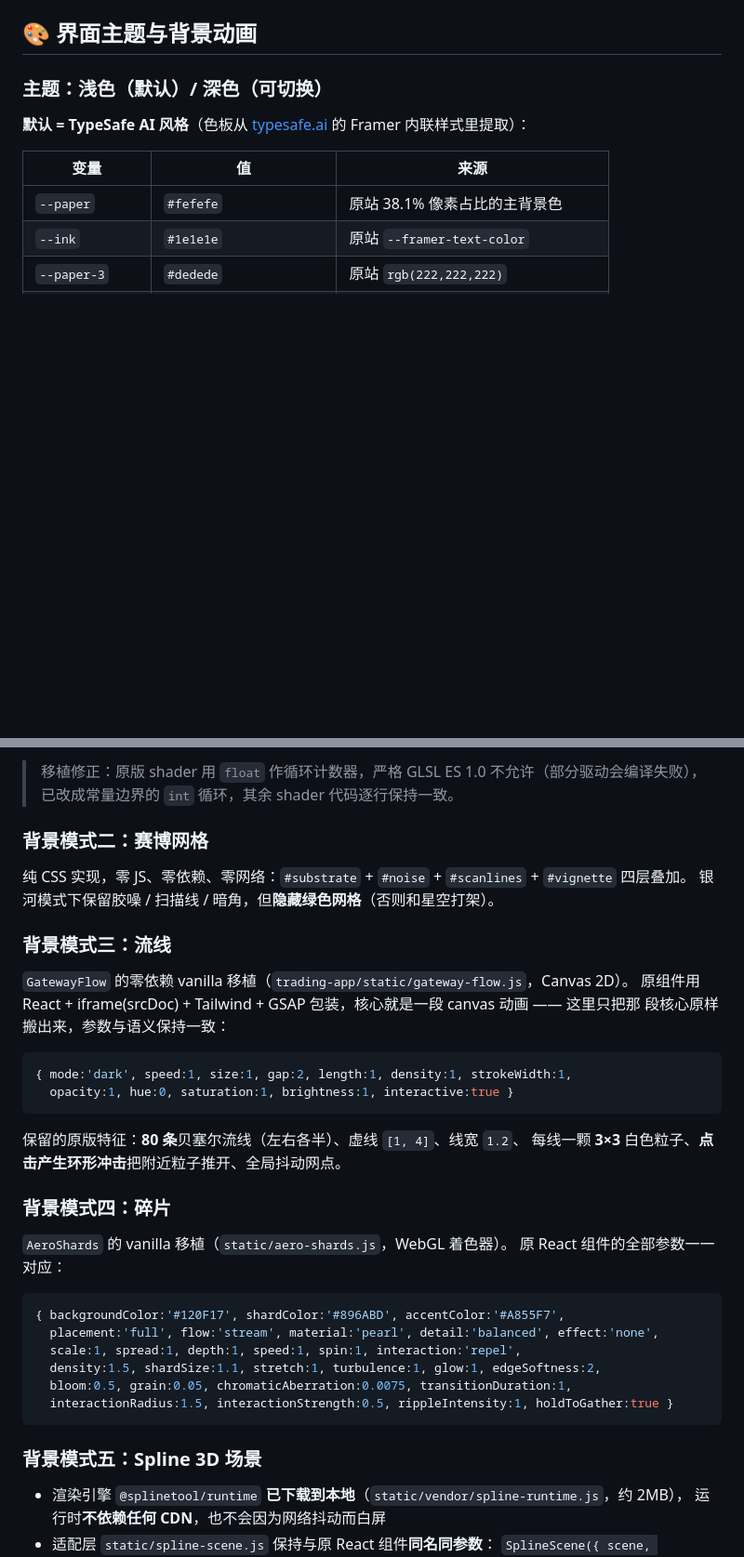
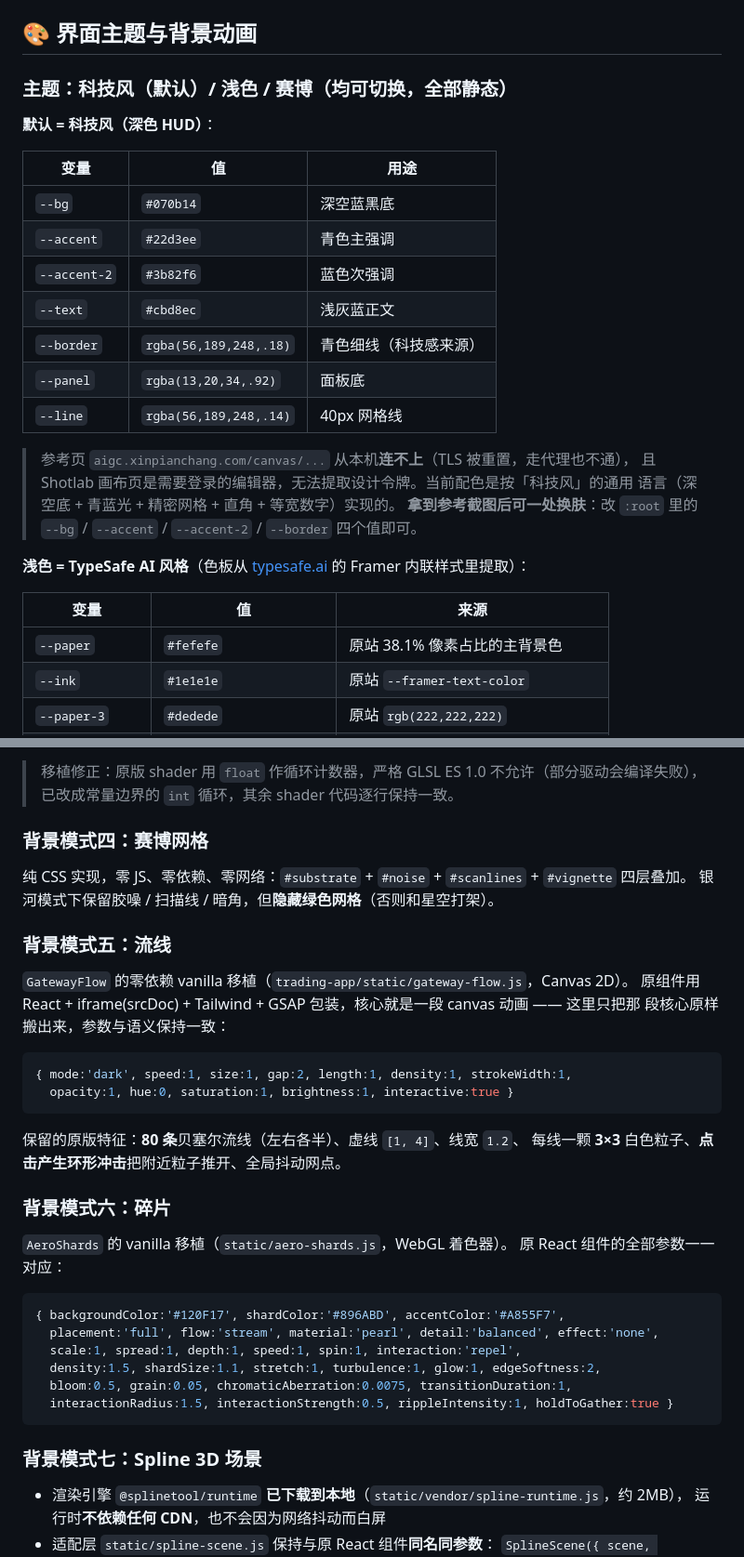
Before and after one commit to 151787786-sketch/kronos-trading-app, a Markdown page: README.md, 2 parts joined by grey strips. Shown: that part at 93% size. GitHub-like rendering; blank space fills up the shorter version.

````diff
--- a/README.md
+++ b/README.md
@@ -192,9 +193,26 @@ python tests/new_features.py        # 新增数据源 + DeepSeek + 夜间自迭
 
 ## 🎨 界面主题与背景动画
 
-### 主题：浅色（默认）/ 深色（可切换）
+### 主题：科技风（默认）/ 浅色 / 赛博（均可切换，全部静态）
 
-**默认 = TypeSafe AI 风格**（色板从 [typesafe.ai](https://typesafe.ai/) 的 Framer 内联样式里提取）：
+**默认 = 科技风（深色 HUD）**：
+
+| 变量 | 值 | 用途 |
+|---|---|---|
+| `--bg` | `#070b14` | 深空蓝黑底 |
+| `--accent` | `#22d3ee` | 青色主强调 |
+| `--accent-2` | `#3b82f6` | 蓝色次强调 |
+| `--text` | `#cbd8ec` | 浅灰蓝正文 |
+| `--border` | `rgba(56,189,248,.18)` | 青色细线（科技感来源） |
+| `--panel` | `rgba(13,20,34,.92)` | 面板底 |
+| `--line` | `rgba(56,189,248,.14)` | 40px 网格线 |
+
+> 参考页 `aigc.xinpianchang.com/canvas/...` 从本机**连不上**（TLS 被重置，走代理也不通），
+> 且 Shotlab 画布页是需要登录的编辑器，无法提取设计令牌。当前配色是按「科技风」的通用
+> 语言（深空底 + 青蓝光 + 精密网格 + 直角 + 等宽数字）实现的。
+> **拿到参考截图后可一处换肤**：改 `:root` 里的 `--bg` / `--accent` / `--accent-2` / `--border` 四个值即可。
+
+**浅色 = TypeSafe AI 风格**（色板从 [typesafe.ai](https://typesafe.ai/) 的 Framer 内联样式里提取）：
 
 | 变量 | 值 | 来源 |
 |---|---|---|
@@ -256,11 +299,11 @@ twinkleIntensity / rotationSpeed / autoCenterRepulsion / transparent / lightMode
 > 移植修正：原版 shader 用 `float` 作循环计数器，严格 GLSL ES 1.0 不允许（部分驱动会编译失败），
 > 已改成常量边界的 `int` 循环，其余 shader 代码逐行保持一致。
 
-### 背景模式二：赛博网格
+### 背景模式四：赛博网格
 纯 CSS 实现，零 JS、零依赖、零网络：`#substrate` + `#noise` + `#scanlines` + `#vignette` 四层叠加。
 银河模式下保留胶噪 / 扫描线 / 暗角，但**隐藏绿色网格**（否则和星空打架）。
 
-### 背景模式三：流线
+### 背景模式五：流线
 `GatewayFlow` 的零依赖 vanilla 移植（`trading-app/static/gateway-flow.js`，Canvas 2D）。
 原组件用 React + iframe(srcDoc) + Tailwind + GSAP 包装，核心就是一段 canvas 动画 —— 这里只把那
 段核心原样搬出来，参数与语义保持一致：
@@ -273,7 +316,7 @@ twinkleIntensity / rotationSpeed / autoCenterRepulsion / transparent / lightMode
 保留的原版特征：**80 条**贝塞尔流线（左右各半）、虚线 `[1, 4]`、线宽 `1.2`、
 每线一颗 **3×3** 白色粒子、**点击产生环形冲击**把附近粒子推开、全局抖动网点。
 
-### 背景模式四：碎片
+### 背景模式六：碎片
 `AeroShards` 的 vanilla 移植（`static/aero-shards.js`，WebGL 着色器）。
 原 React 组件的全部参数一一对应：
 
@@ -286,7 +329,7 @@ twinkleIntensity / rotationSpeed / autoCenterRepulsion / transparent / lightMode
   interactionRadius:1.5, interactionStrength:0.5, rippleIntensity:1, holdToGather:true }
 ```
 
-### 背景模式五：Spline 3D 场景
+### 背景模式七：Spline 3D 场景
 - 渲染引擎 `@splinetool/runtime` **已下载到本地**（`static/vendor/spline-runtime.js`，约 2MB），
   运行时**不依赖任何 CDN**，也不会因为网络抖动而白屏
 - 适配层 `static/spline-scene.js` 保持与原 React 组件**同名同参数**：
````
Also changed, not shown: other parts of README.md (+39 -13 lines), docs/screenshots/overview.png, 3 other files.
